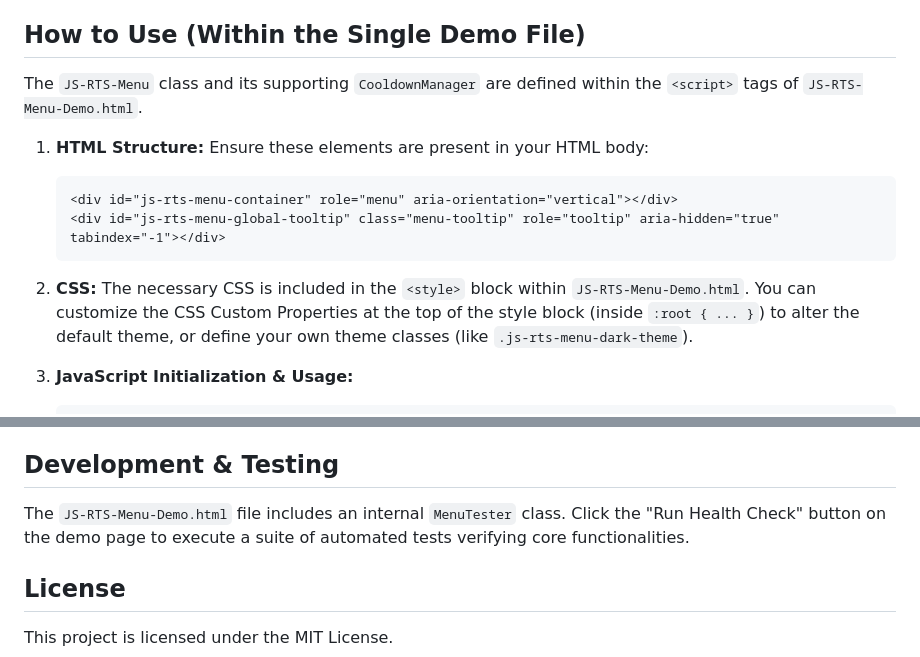
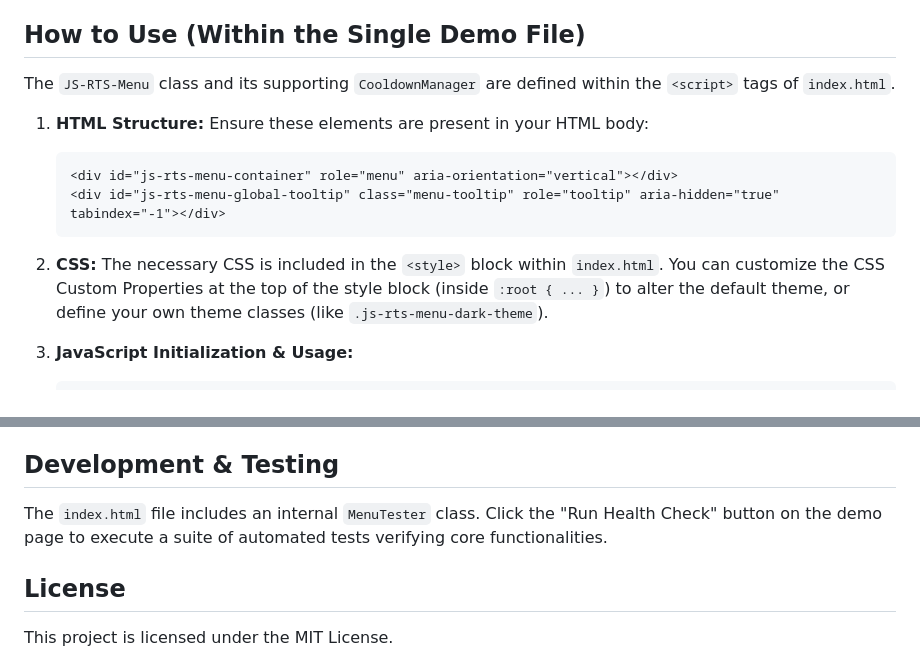
Before and after one commit to BadFoxAI/JS-RTS-Menu, a Markdown page: README.md, 2 parts joined by grey strips. Drawn GitHub-style.

````diff
--- a/README.md
+++ b/README.md
@@ -56,7 +56,7 @@ The demo page showcases:
 
 ## How to Use (Within the Single Demo File)
 
-The `JS-RTS-Menu` class and its supporting `CooldownManager` are defined within the `<script>` tags of `JS-RTS-Menu-Demo.html`.
+The `JS-RTS-Menu` class and its supporting `CooldownManager` are defined within the `<script>` tags of `index.html`.
 
 1.  **HTML Structure:**
     Ensure these elements are present in your HTML body:
@@ -66,7 +66,7 @@ The `JS-RTS-Menu` class and its supporting `CooldownManager` are defined within
     ```
 
 2.  **CSS:**
-    The necessary CSS is included in the `<style>` block within `JS-RTS-Menu-Demo.html`. You can customize the CSS Custom Properties at the top of the style block (inside `:root { ... }`) to alter the default theme, or define your own theme classes (like `.js-rts-menu-dark-theme`).
+    The necessary CSS is included in the `<style>` block within `index.html`. You can customize the CSS Custom Properties at the top of the style block (inside `:root { ... }`) to alter the default theme, or define your own theme classes (like `.js-rts-menu-dark-theme`).
 
 3.  **JavaScript Initialization & Usage:**
     ```javascript
@@ -129,7 +129,7 @@ The `JS-RTS-Menu` class and its supporting `CooldownManager` are defined within
 
 ## Development & Testing
 
-The `JS-RTS-Menu-Demo.html` file includes an internal `MenuTester` class. Click the "Run Health Check" button on the demo page to execute a suite of automated tests verifying core functionalities.
+The `index.html` file includes an internal `MenuTester` class. Click the "Run Health Check" button on the demo page to execute a suite of automated tests verifying core functionalities.
 
 ## License
 
````
